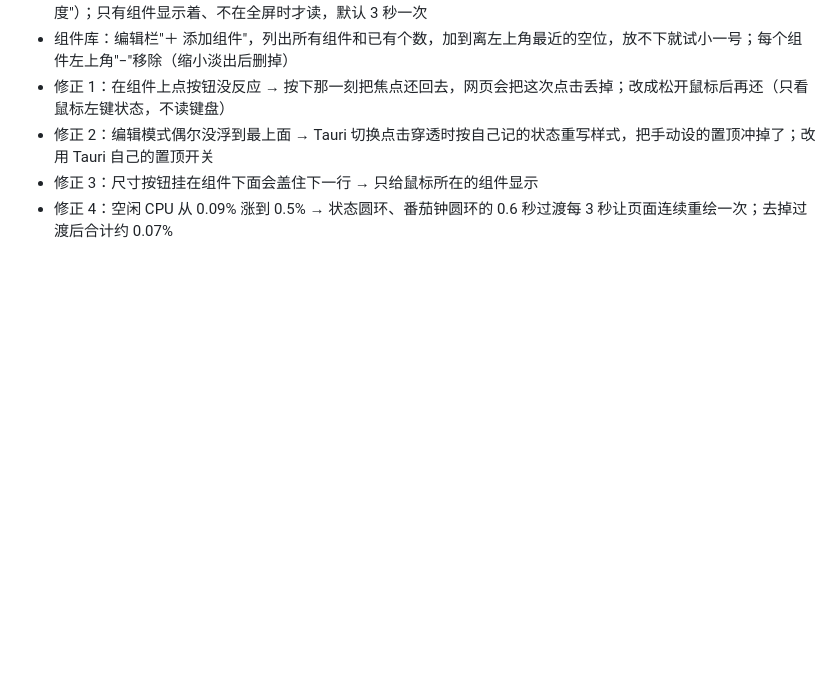
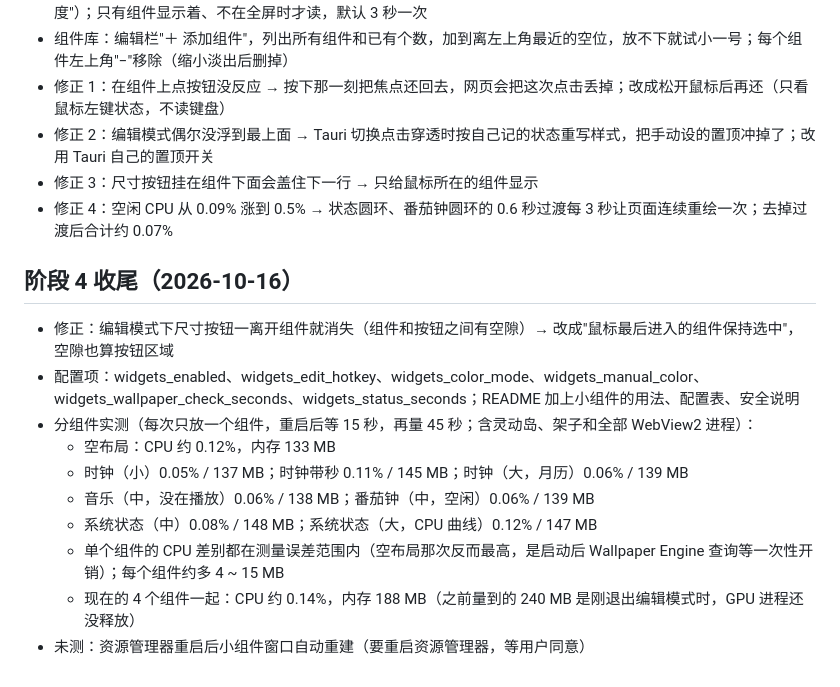
Before and after one commit to SeeTao-sott/desktop-island, a Markdown page: docs/PLAN.md, the part around the change. Drawn GitHub-style; blank space fills up the shorter version.

```diff
--- a/docs/PLAN.md
+++ b/docs/PLAN.md
@@ -142,3 +142,14 @@
 - 修正 2：编辑模式偶尔没浮到最上面 → Tauri 切换点击穿透时按自己记的状态重写样式，把手动设的置顶冲掉了；改用 Tauri 自己的置顶开关
 - 修正 3：尺寸按钮挂在组件下面会盖住下一行 → 只给鼠标所在的组件显示
 - 修正 4：空闲 CPU 从 0.09% 涨到 0.5% → 状态圆环、番茄钟圆环的 0.6 秒过渡每 3 秒让页面连续重绘一次；去掉过渡后合计约 0.07%
+## 阶段 4 收尾（2026-10-16）
+- 修正：编辑模式下尺寸按钮一离开组件就消失（组件和按钮之间有空隙）→ 改成"鼠标最后进入的组件保持选中"，空隙也算按钮区域
+- 配置项：widgets_enabled、widgets_edit_hotkey、widgets_color_mode、widgets_manual_color、widgets_wallpaper_check_seconds、widgets_status_seconds；README 加上小组件的用法、配置表、安全说明
+- 分组件实测（每次只放一个组件，重启后等 15 秒，再量 45 秒；含灵动岛、架子和全部 WebView2 进程）：
+  - 空布局：CPU 约 0.12%，内存 133 MB
+  - 时钟（小）0.05% / 137 MB；时钟带秒 0.11% / 145 MB；时钟（大，月历）0.06% / 139 MB
+  - 音乐（中，没在播放）0.06% / 138 MB；番茄钟（中，空闲）0.06% / 139 MB
+  - 系统状态（中）0.08% / 148 MB；系统状态（大，CPU 曲线）0.12% / 147 MB
+  - 单个组件的 CPU 差别都在测量误差范围内（空布局那次反而最高，是启动后 Wallpaper Engine 查询等一次性开销）；每个组件约多 4 ~ 15 MB
+  - 现在的 4 个组件一起：CPU 约 0.14%，内存 188 MB（之前量到的 240 MB 是刚退出编辑模式时，GPU 进程还没释放）
+- 未测：资源管理器重启后小组件窗口自动重建（要重启资源管理器，等用户同意）
```
Also changed, not shown: README.md (+50 -1 lines).
